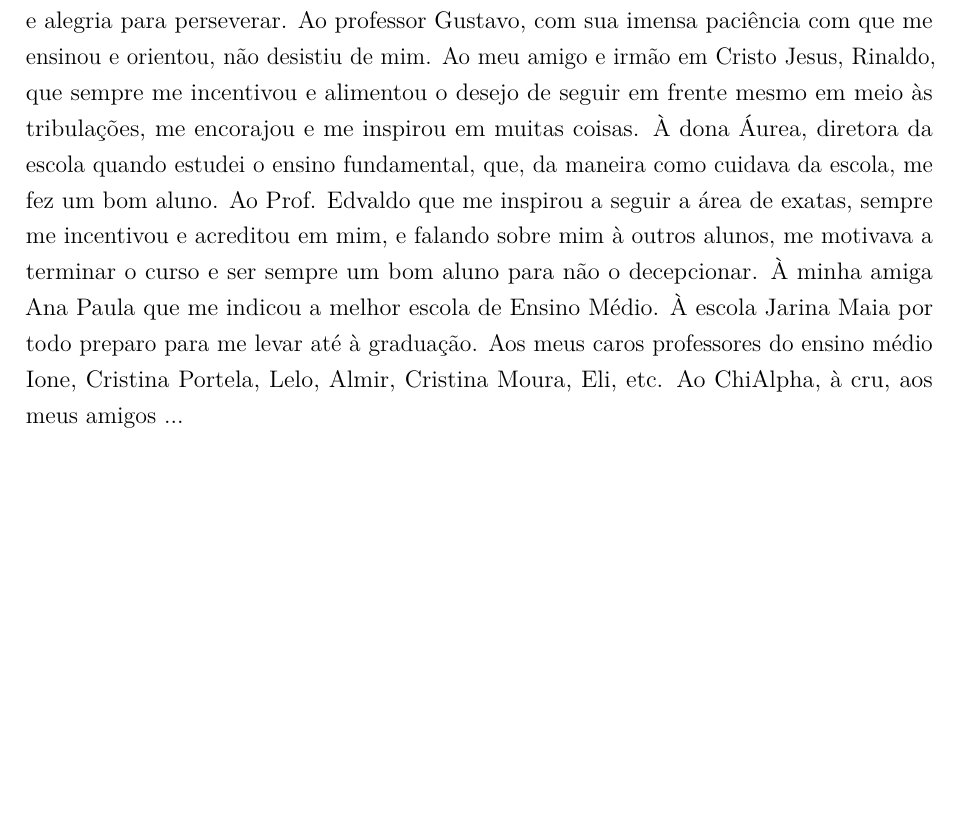
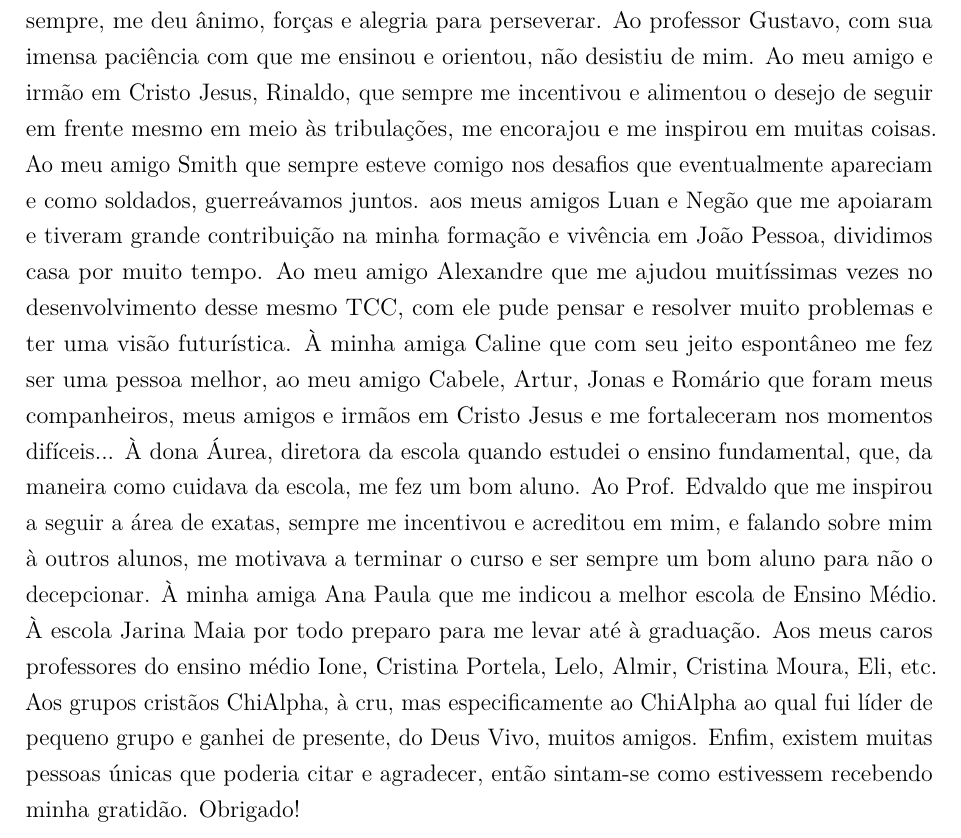
Before and after one commit to Silasmelo12/Meu_TCC, a LaTeX thesis (tcc.tex, which reads pretext/0f-agradecimentos.tex): part of page 6 of 59, cut so that both start at the same text, the shorter picture padded with empty space. Compiled offline with pdfLaTeX.

Commit message:
Mais agradecimentos.

```diff
--- a/pretext/0f-agradecimentos.tex
+++ b/pretext/0f-agradecimentos.tex
@@ -6,6 +6,11 @@ Ao Senhor Jesus. Não há como iniciar meus agradecimentos de outra forma, todo
 Agradeço aos meus pais que me colocaram no mundo, me educaram e cuidaram de mim. Apesar da simplicidade em que vivíamos, sempre deram o melhor de si para que eu tivesse um futuro profissional realizado. À minha mãe que sempre acreditou em mim e que nunca deixou de me ajudar em oração. Ao meu padastro que lutou por mim, sem ele não teria nem chegado em João Pessoa, não há palavras para expressar minha gratidão. Aos meus irmãos que mesmo sem saberem, também me deram forças para continuar. À minha namorada Mayara que também é minha amiga querida desde sempre, me deu ânimo, forças e alegria para perseverar.
 Ao professor Gustavo, com sua imensa paciência com que me ensinou e orientou, não desistiu de mim.
 Ao meu amigo e irmão em Cristo Jesus, Rinaldo, que sempre me incentivou e alimentou o desejo de seguir em frente mesmo em meio às tribulações, me encorajou e me inspirou em muitas coisas.
+Ao meu amigo Smith que sempre esteve comigo nos desafios que eventualmente apareciam e como soldados, guerreávamos juntos.
+aos meus amigos Luan e Negão que me apoiaram e tiveram grande contribuição na minha formação e vivência em João Pessoa, dividimos casa por muito tempo.
+Ao meu amigo Alexandre que me ajudou muitíssimas vezes no desenvolvimento desse mesmo TCC, com ele pude pensar e resolver muito problemas e ter uma visão futurística.
+À minha amiga Caline que com seu jeito espontâneo me fez ser uma pessoa melhor, ao meu amigo Cabele, Artur, Jonas e Romário que foram meus companheiros, meus amigos e irmãos em Cristo Jesus e me fortaleceram nos momentos difíceis...
 À dona Áurea, diretora da escola quando estudei o ensino fundamental, que, da maneira como cuidava da escola, me fez um bom aluno.
 Ao Prof. Edvaldo que me inspirou a seguir a área de exatas, sempre me incentivou e acreditou em mim, e falando sobre mim à outros alunos, me motivava a terminar o curso e ser sempre um bom aluno para não o decepcionar. À minha amiga Ana Paula que me indicou a melhor escola de Ensino Médio. À escola Jarina Maia por todo preparo para me levar até à graduação. Aos meus caros professores do ensino médio Ione, Cristina Portela, Lelo, Almir, Cristina Moura, Eli, etc.
-Ao ChiAlpha, à cru, aos meus amigos ...
+Aos grupos cristãos ChiAlpha, à cru, mas especificamente ao ChiAlpha ao qual fui líder de pequeno grupo e ganhei de presente, do Deus Vivo, muitos amigos.
+Enfim, existem muitas pessoas únicas que poderia citar e agradecer, então sintam-se como estivessem recebendo minha gratidão. Obrigado!
```
Also changed, not shown: tcc.pdf, 2 other files.
